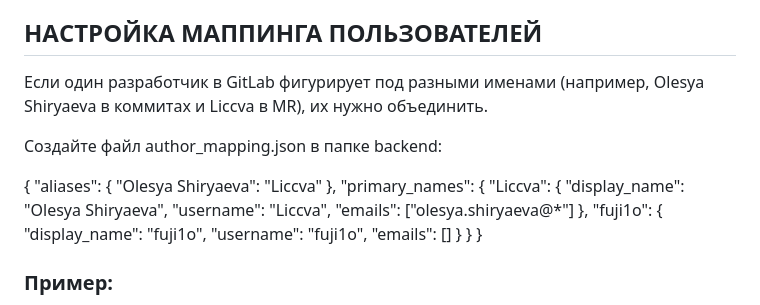
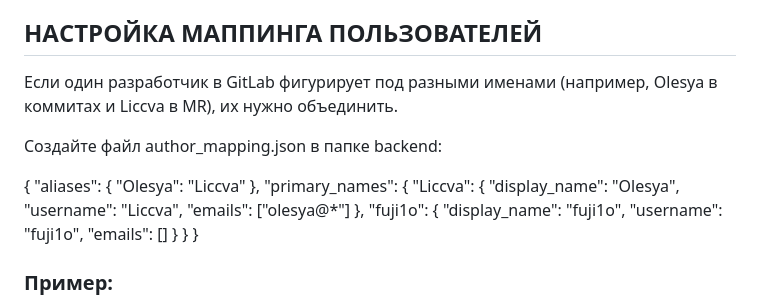
Before and after one commit to fuji1o/TeamPerformanceHub, a Markdown page: README.md, the part around the change. Rendered like a GitHub page.

Commit message:
недочеты

```diff
--- a/README.md
+++ b/README.md
@@ -73,19 +73,19 @@ GITLAB_PROJECT_IDS=80386581,81167879
 
 ## НАСТРОЙКА МАППИНГА ПОЛЬЗОВАТЕЛЕЙ
 
-Если один разработчик в GitLab фигурирует под разными именами (например, Olesya Shiryaeva в коммитах и Liccva в MR), их нужно объединить.
+Если один разработчик в GitLab фигурирует под разными именами (например, Olesya в коммитах и Liccva в MR), их нужно объединить.
 
 Создайте файл author_mapping.json в папке backend:
 
 {
   "aliases": {
-    "Olesya Shiryaeva": "Liccva"
+    "Olesya": "Liccva"
   },
   "primary_names": {
     "Liccva": {
-      "display_name": "Olesya Shiryaeva",
+      "display_name": "Olesya",
       "username": "Liccva",
-      "emails": ["olesya.shiryaeva@*"]
+      "emails": ["olesya@*"]
     },
     "fuji1o": {
       "display_name": "fuji1o",
```
